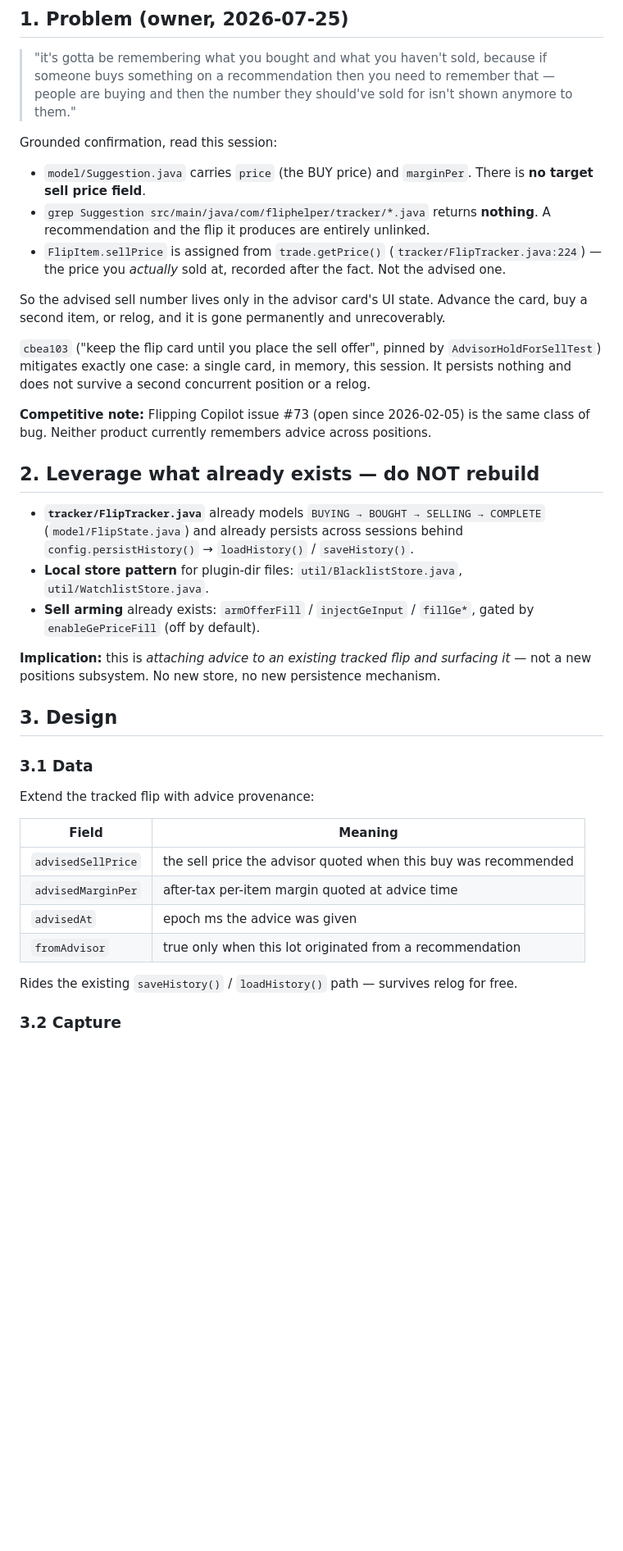
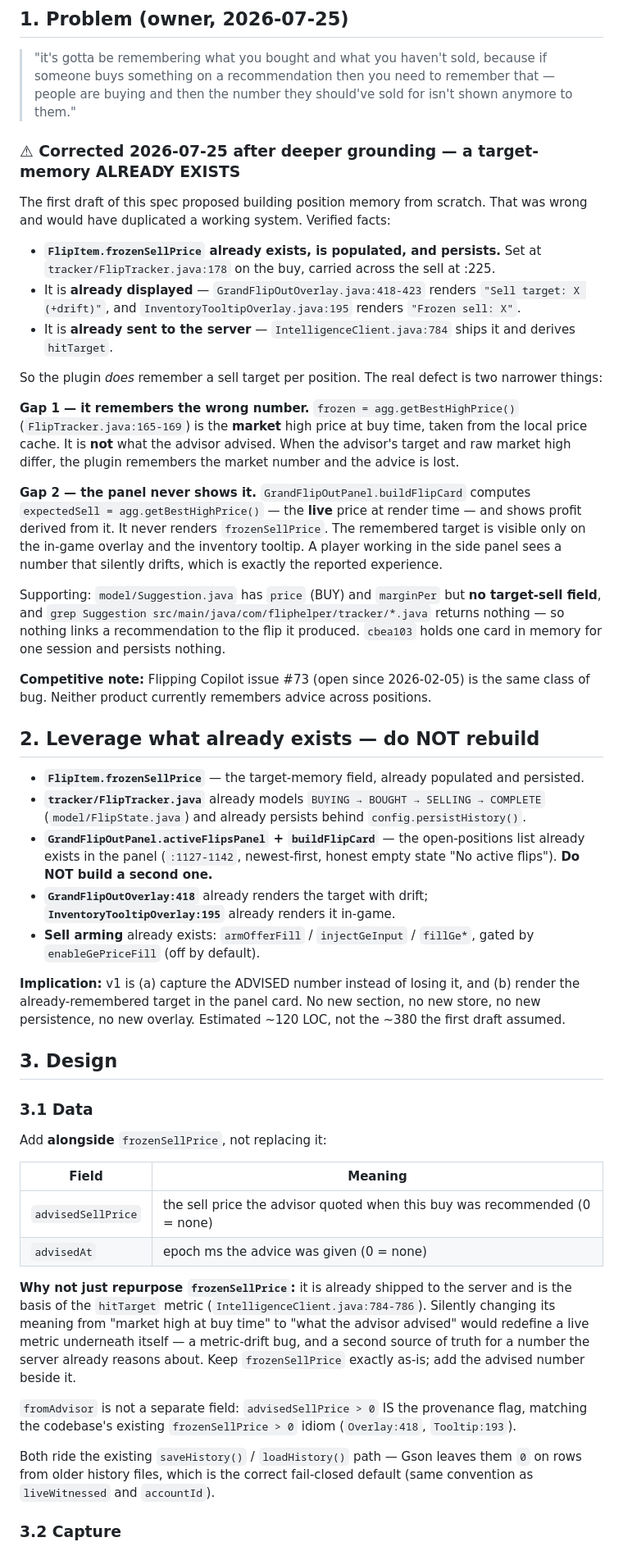
Before and after one commit to Tunatroll/grand-flip-out, a Markdown page: docs/ADVISED-SELL-MEMORY-design.md, the part around one of its changes. Shown at 82% size. GitHub-like rendering; blank space fills up the shorter version.

```diff
--- a/docs/ADVISED-SELL-MEMORY-design.md
+++ b/docs/ADVISED-SELL-MEMORY-design.md
@@ -14,52 +14,82 @@ manifest pin and equals local HEAD, so #14269 merged), Java 11, owner fires ever
 > buys something on a recommendation then you need to remember that — people are buying and
 > then the number they should've sold for isn't shown anymore to them."
 
-Grounded confirmation, read this session:
+### ⚠ Corrected 2026-07-25 after deeper grounding — a target-memory ALREADY EXISTS
 
-- `model/Suggestion.java` carries `price` (the BUY price) and `marginPer`. There is **no
-  target sell price field**.
-- `grep Suggestion src/main/java/com/fliphelper/tracker/*.java` returns **nothing**. A
-  recommendation and the flip it produces are entirely unlinked.
-- `FlipItem.sellPrice` is assigned from `trade.getPrice()` (`tracker/FlipTracker.java:224`) —
-  the price you *actually* sold at, recorded after the fact. Not the advised one.
+The first draft of this spec proposed building position memory from scratch. That was wrong
+and would have duplicated a working system. Verified facts:
 
-So the advised sell number lives only in the advisor card's UI state. Advance the card, buy a
-second item, or relog, and it is gone permanently and unrecoverably.
+- **`FlipItem.frozenSellPrice` already exists, is populated, and persists.** Set at
+  `tracker/FlipTracker.java:178` on the buy, carried across the sell at :225.
+- It is **already displayed** — `GrandFlipOutOverlay.java:418-423` renders
+  `"Sell target: X (+drift)"`, and `InventoryTooltipOverlay.java:195` renders `"Frozen sell:
+  X"`.
+- It is **already sent to the server** — `IntelligenceClient.java:784` ships it and derives
+  `hitTarget`.
 
-`cbea103` ("keep the flip card until you place the sell offer", pinned by
-`AdvisorHoldForSellTest`) mitigates exactly one case: a single card, in memory, this session.
-It persists nothing and does not survive a second concurrent position or a relog.
+So the plugin *does* remember a sell target per position. The real defect is two narrower
+things:
+
+**Gap 1 — it remembers the wrong number.** `frozen = agg.getBestHighPrice()`
+(`FlipTracker.java:165-169`) is the **market** high price at buy time, taken from the local
+price cache. It is **not** what the advisor advised. When the advisor's target and raw market
+high differ, the plugin remembers the market number and the advice is lost.
+
+**Gap 2 — the panel never shows it.** `GrandFlipOutPanel.buildFlipCard` computes
+`expectedSell = agg.getBestHighPrice()` — the **live** price at render time — and shows profit
+derived from it. It never renders `frozenSellPrice`. The remembered target is visible only on
+the in-game overlay and the inventory tooltip. A player working in the side panel sees a
+number that silently drifts, which is exactly the reported experience.
+
+Supporting: `model/Suggestion.java` has `price` (BUY) and `marginPer` but **no target-sell
+field**, and `grep Suggestion src/main/java/com/fliphelper/tracker/*.java` returns nothing —
+so nothing links a recommendation to the flip it produced. `cbea103` holds one card in memory
+for one session and persists nothing.
 
 **Competitive note:** Flipping Copilot issue #73 (open since 2026-02-05) is the same class of
 bug. Neither product currently remembers advice across positions.
 
 ## 2. Leverage what already exists — do NOT rebuild
 
+- **`FlipItem.frozenSellPrice`** — the target-memory field, already populated and persisted.
 - **`tracker/FlipTracker.java`** already models `BUYING → BOUGHT → SELLING → COMPLETE`
-  (`model/FlipState.java`) and already persists across sessions behind
-  `config.persistHistory()` → `loadHistory()` / `saveHistory()`.
-- **Local store pattern** for plugin-dir files: `util/BlacklistStore.java`,
-  `util/WatchlistStore.java`.
+  (`model/FlipState.java`) and already persists behind `config.persistHistory()`.
+- **`GrandFlipOutPanel.activeFlipsPanel` + `buildFlipCard`** — the open-positions list already
+  exists in the panel (`:1127-1142`, newest-first, honest empty state "No active flips"). **Do
+  NOT build a second one.**
+- **`GrandFlipOutOverlay:418`** already renders the target with drift; **`InventoryTooltipOverlay:195`**
+  already renders it in-game.
 - **Sell arming** already exists: `armOfferFill` / `injectGeInput` / `fillGe*`, gated by
   `enableGePriceFill` (off by default).
 
-**Implication:** this is *attaching advice to an existing tracked flip and surfacing it* — not
-a new positions subsystem. No new store, no new persistence mechanism.
+**Implication:** v1 is (a) capture the ADVISED number instead of losing it, and (b) render the
+already-remembered target in the panel card. No new section, no new store, no new persistence,
+no new overlay. Estimated ~120 LOC, not the ~380 the first draft assumed.
 
 ## 3. Design
 
 ### 3.1 Data
 
-Extend the tracked flip with advice provenance:
+Add **alongside** `frozenSellPrice`, not replacing it:
 
 | Field | Meaning |
 |---|---|
-| `advisedSellPrice` | the sell price the advisor quoted when this buy was recommended |
-| `advisedMarginPer` | after-tax per-item margin quoted at advice time |
-| `advisedAt` | epoch ms the advice was given |
-| `fromAdvisor` | true only when this lot originated from a recommendation |
+| `advisedSellPrice` | the sell price the advisor quoted when this buy was recommended (0 = none) |
+| `advisedAt` | epoch ms the advice was given (0 = none) |
 
-Rides the existing `saveHistory()` / `loadHistory()` path — survives relog for free.
+**Why not just repurpose `frozenSellPrice`:** it is already shipped to the server and is the
+basis of the `hitTarget` metric (`IntelligenceClient.java:784-786`). Silently changing its
+meaning from "market high at buy time" to "what the advisor advised" would redefine a live
+metric underneath itself — a metric-drift bug, and a second source of truth for a number the
+server already reasons about. Keep `frozenSellPrice` exactly as-is; add the advised number
+beside it.
+
+`fromAdvisor` is not a separate field: `advisedSellPrice > 0` IS the provenance flag, matching
+the codebase's existing `frozenSellPrice > 0` idiom (`Overlay:418`, `Tooltip:193`).
+
+Both ride the existing `saveHistory()` / `loadHistory()` path — Gson leaves them `0` on rows
+from older history files, which is the correct fail-closed default (same convention as
+`liveWitnessed` and `accountId`).
 
 ### 3.2 Capture
 
```
Also changed, not shown: other parts of docs/ADVISED-SELL-MEMORY-design.md (+27 -29 lines).
